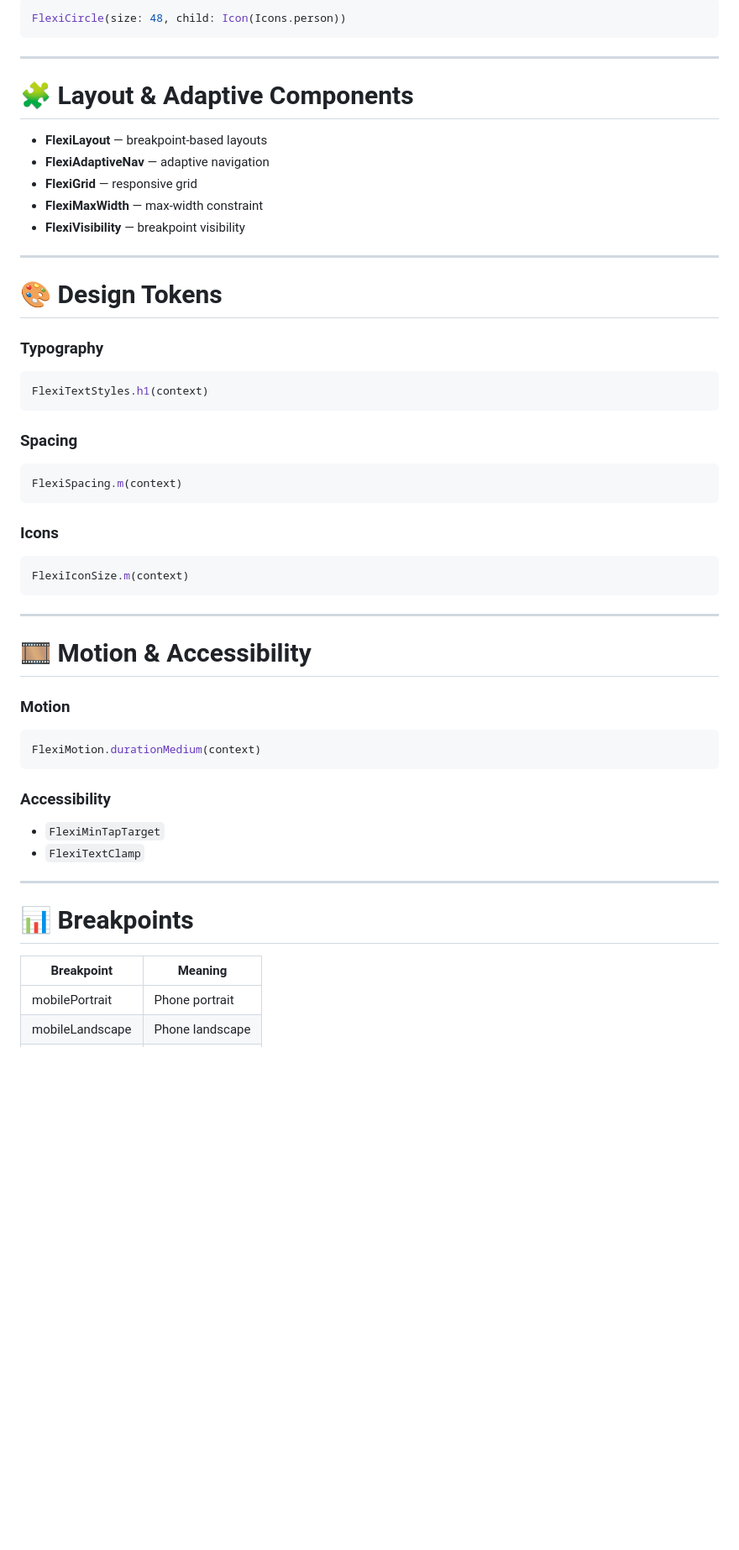
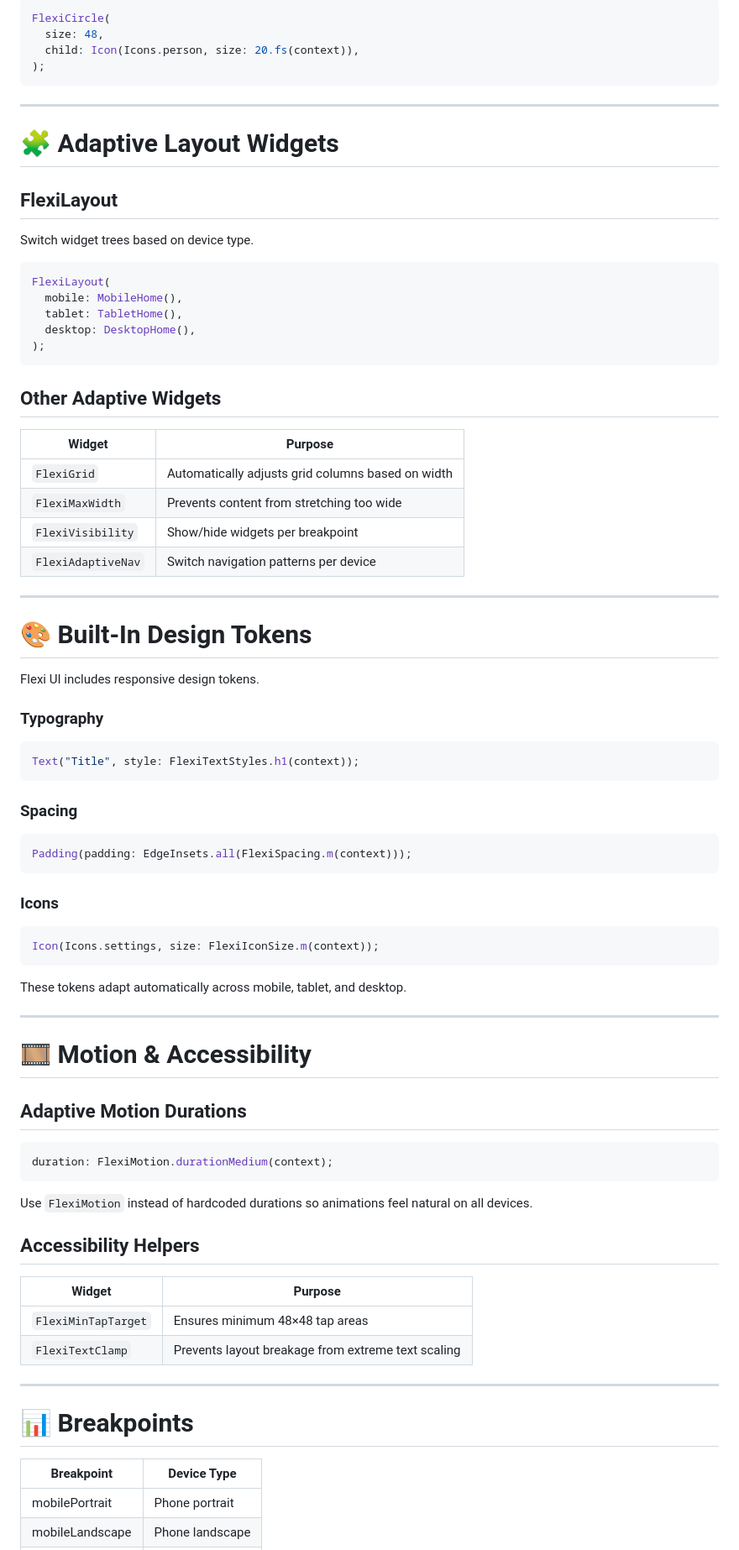
Before and after one commit to akshaySavanoor/flutter_flexi, a Markdown page: README.md, the part around one of its changes. Shown at 84% size. GitHub-like rendering; blank space fills up the shorter version.

````diff
--- a/README.md
+++ b/README.md
@@ -168,55 +215,82 @@ ResponsiveCard(
 
 ```dart
-FlexiCircle(size: 48, child: Icon(Icons.person))
+FlexiCircle(
+  size: 48,
+  child: Icon(Icons.person, size: 20.fs(context)),
+);
 ```
 
 ---
 
-# 🧩 Layout & Adaptive Components
+# 🧩 Adaptive Layout Widgets
 
-- **FlexiLayout** — breakpoint-based layouts
-- **FlexiAdaptiveNav** — adaptive navigation
-- **FlexiGrid** — responsive grid
-- **FlexiMaxWidth** — max-width constraint
-- **FlexiVisibility** — breakpoint visibility
+## FlexiLayout
+Switch widget trees based on device type.
+
+```dart
+FlexiLayout(
+  mobile: MobileHome(),
+  tablet: TabletHome(),
+  desktop: DesktopHome(),
+);
+```
+
+## Other Adaptive Widgets
+
+| Widget | Purpose |
+|-------|---------|
+| `FlexiGrid` | Automatically adjusts grid columns based on width |
+| `FlexiMaxWidth` | Prevents content from stretching too wide |
+| `FlexiVisibility` | Show/hide widgets per breakpoint |
+| `FlexiAdaptiveNav` | Switch navigation patterns per device |
 
 ---
 
-# 🎨 Design Tokens
+# 🎨 Built-In Design Tokens
+
+Flexi UI includes responsive design tokens.
 
 ### Typography
 ```dart
-FlexiTextStyles.h1(context)
+Text("Title", style: FlexiTextStyles.h1(context));
 ```
 
 ### Spacing
 ```dart
-FlexiSpacing.m(context)
+Padding(padding: EdgeInsets.all(FlexiSpacing.m(context)));
 ```
 
 ### Icons
 ```dart
-FlexiIconSize.m(context)
+Icon(Icons.settings, size: FlexiIconSize.m(context));
 ```
+
+These tokens adapt automatically across mobile, tablet, and desktop.
 
 ---
 
 # 🎞 Motion & Accessibility
 
-### Motion
+## Adaptive Motion Durations
+
 ```dart
-FlexiMotion.durationMedium(context)
+duration: FlexiMotion.durationMedium(context);
 ```
 
-### Accessibility
-- `FlexiMinTapTarget`
-- `FlexiTextClamp`
+Use `FlexiMotion` instead of hardcoded durations so animations feel natural on all devices.
+
+## Accessibility Helpers
+
+| Widget | Purpose |
+|--------|---------|
+| `FlexiMinTapTarget` | Ensures minimum 48×48 tap areas |
+| `FlexiTextClamp` | Prevents layout breakage from extreme text scaling |
 
 ---
 
 # 📊 Breakpoints
 
-| Breakpoint | Meaning |
-|-----------|---------|
+| Breakpoint | Device Type |
+|-----------|-------------|
 | mobilePortrait | Phone portrait |
 | mobileLandscape | Phone landscape |
````
Also changed, not shown: other parts of README.md (+153 -111 lines).
